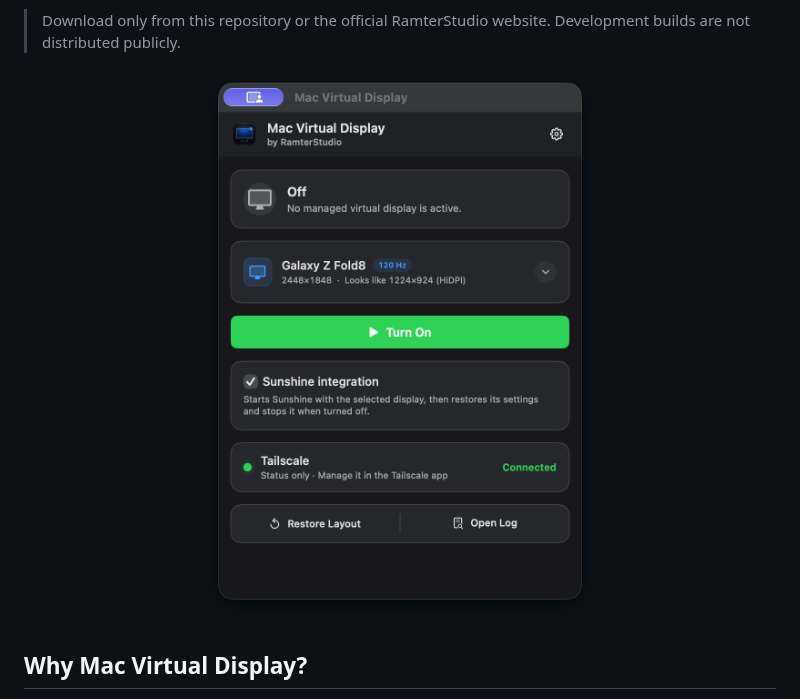
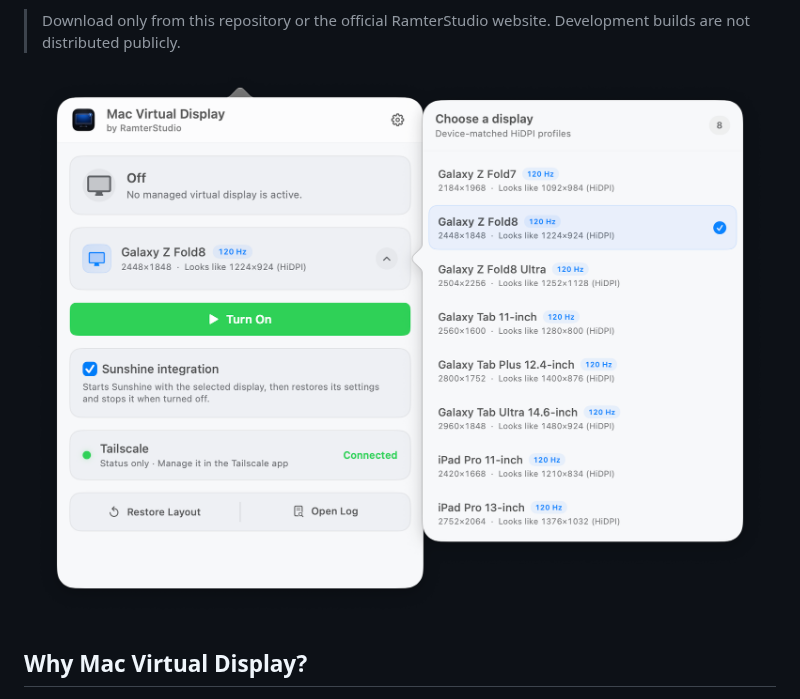
Before and after one commit to Joowonoil/MacVirtualDisplay, a Markdown page: README.md, the part around the change. GitHub-like rendering; pictures changed too: assets/app-interface-picker.png (added).

Commit message:
Show full device profile picker

```diff
--- a/README.md
+++ b/README.md
@@ -32,7 +32,7 @@
 > Download only from this repository or the official RamterStudio website. Development builds are not distributed publicly.
 
 <p align="center">
-  <img src="assets/app-interface-dark.png" width="480" alt="Mac Virtual Display 1.1 menu bar interface with device-matched HiDPI selection, Sunshine integration, and Tailscale status">
+  <img src="assets/app-interface-picker.png" width="900" alt="Mac Virtual Display 1.1 menu bar interface with the eight-profile device picker, Sunshine integration, and Tailscale status">
 </p>
 
 ## Why Mac Virtual Display?
```
